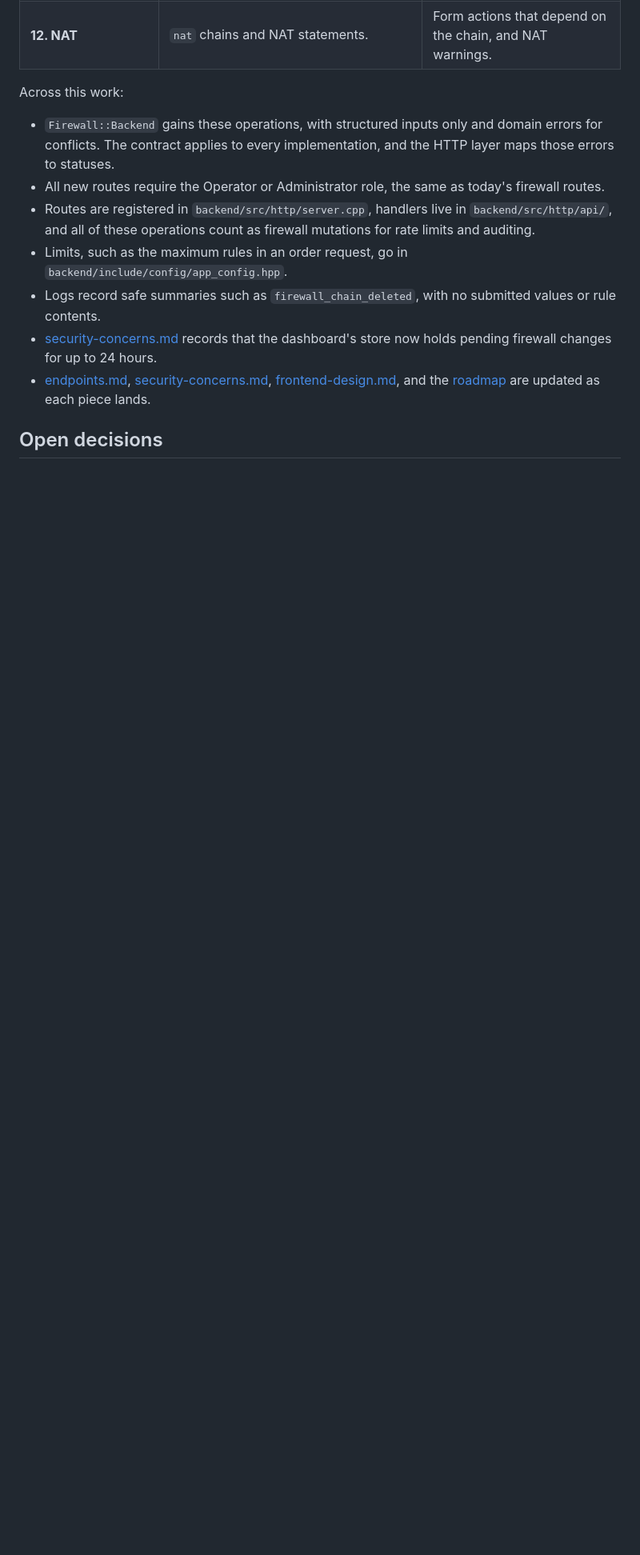
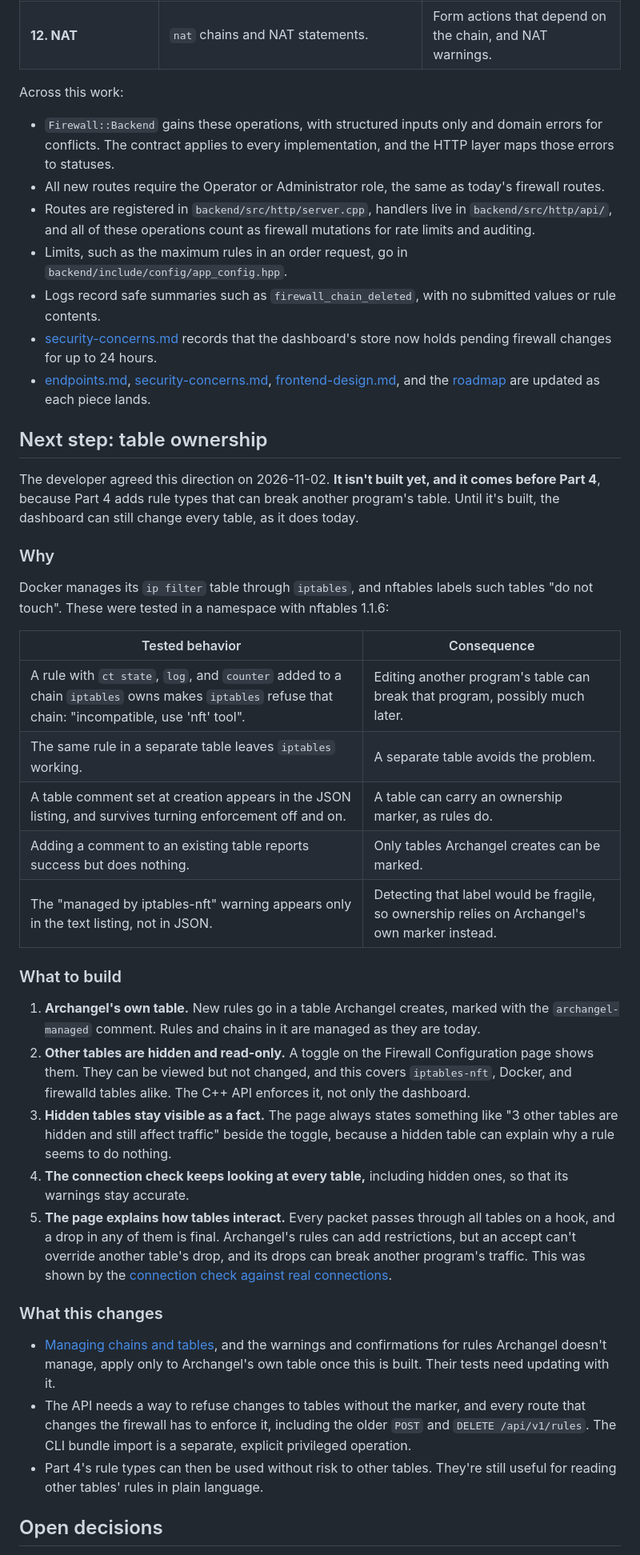
Before and after one commit to Alfredsson418/archangel, a Markdown page: docs/phases/phase-3.md, the part around one of its changes. Shown at 80% size. GitHub-like rendering; blank space fills up the shorter version.

Commit message:
Plan table ownership as the next Phase 3 step
The developer agreed that Archangel should manage its own table and show
other tables read-only behind a toggle, because editing another program's
table can break it. Record this, with what was tested and what's still to
decide, ahead of the remaining rule features.

Co-Authored-By: Claude Opus 5.5 <noreply@anthropic.com>

```diff
--- a/docs/phases/phase-3.md
+++ b/docs/phases/phase-3.md
@@ -316,5 +316,35 @@ Across this work:
 - [security-concerns.md](../security-concerns.md) records that the dashboard's store now holds pending firewall changes for up to 24 hours.
 - [endpoints.md](../endpoints.md), [security-concerns.md](../security-concerns.md), [frontend-design.md](../frontend-design.md), and the [roadmap](../roadmap.md) are updated as each piece lands.
 
+## Next step: table ownership
+
+The developer agreed this direction on 2026-11-02. **It isn't built yet, and it comes before Part 4**, because Part 4 adds rule types that can break another program's table. Until it's built, the dashboard can still change every table, as it does today.
+
+### Why
+
+Docker manages its `ip filter` table through `iptables`, and nftables labels such tables "do not touch". These were tested in a namespace with nftables 1.1.6:
+
+| Tested behavior | Consequence |
+| --- | --- |
+| A rule with `ct state`, `log`, and `counter` added to a chain `iptables` owns makes `iptables` refuse that chain: "incompatible, use 'nft' tool". | Editing another program's table can break that program, possibly much later. |
+| The same rule in a separate table leaves `iptables` working. | A separate table avoids the problem. |
+| A table comment set at creation appears in the JSON listing, and survives turning enforcement off and on. | A table can carry an ownership marker, as rules do. |
+| Adding a comment to an existing table reports success but does nothing. | Only tables Archangel creates can be marked. |
+| The "managed by iptables-nft" warning appears only in the text listing, not in JSON. | Detecting that label would be fragile, so ownership relies on Archangel's own marker instead. |
+
+### What to build
+
+1. **Archangel's own table.** New rules go in a table Archangel creates, marked with the `archangel-managed` comment. Rules and chains in it are managed as they are today.
+2. **Other tables are hidden and read-only.** A toggle on the Firewall Configuration page shows them. They can be viewed but not changed, and this covers `iptables-nft`, Docker, and firewalld tables alike. The C++ API enforces it, not only the dashboard.
+3. **Hidden tables stay visible as a fact.** The page always states something like "3 other tables are hidden and still affect traffic" beside the toggle, because a hidden table can explain why a rule seems to do nothing.
+4. **The connection check keeps looking at every table,** including hidden ones, so that its warnings stay accurate.
+5. **The page explains how tables interact.** Every packet passes through all tables on a hook, and a drop in any of them is final. Archangel's rules can add restrictions, but an accept can't override another table's drop, and its drops can break another program's traffic. This was shown by the [connection check against real connections](../test.md#connection-check-against-real-connections).
+
+### What this changes
+
+- [Managing chains and tables](#managing-chains-and-tables), and the warnings and confirmations for rules Archangel doesn't manage, apply only to Archangel's own table once this is built. Their tests need updating with it.
+- The API needs a way to refuse changes to tables without the marker, and every route that changes the firewall has to enforce it, including the older `POST` and `DELETE /api/v1/rules`. The CLI bundle import is a separate, explicit privileged operation.
+- Part 4's rule types can then be used without risk to other tables. They're still useful for reading other tables' rules in plain language.
+
 ## Open decisions
 
```
Also changed, not shown: other parts of docs/phases/phase-3.md (+8 -2 lines), docs/roadmap.md (+2 -1 lines).
